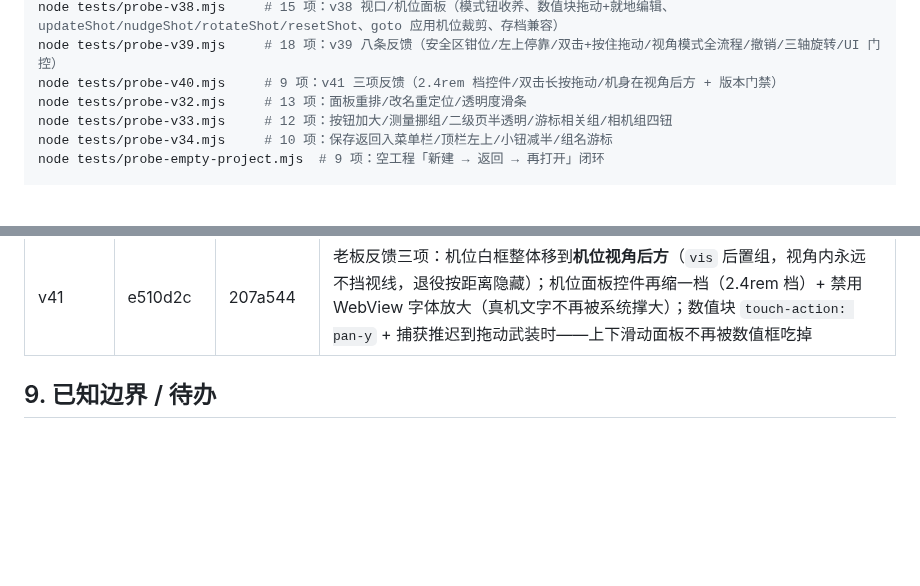
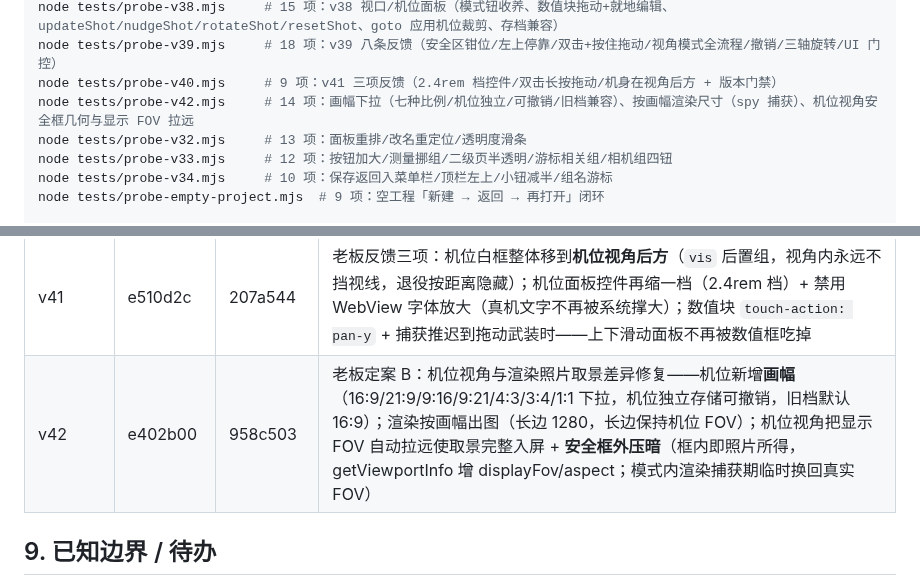
Before and after one commit to SinigLi/supersplat-apk, a Markdown page: docs/DIRECTOR.md, 2 parts joined by grey strips. Drawn GitHub-style; blank space fills up the shorter version.

Commit message:
docs: v42 version row, probe-v42 test list

```diff
--- a/docs/DIRECTOR.md
+++ b/docs/DIRECTOR.md
@@ -272,6 +272,7 @@ node tests/probe-v36.mjs     # 19 项：白色外包盒（人偶/道具/泼溅
 node tests/probe-v38.mjs     # 15 项：v38 视口/机位面板（模式钮收养、数值块拖动+就地编辑、updateShot/nudgeShot/rotateShot/resetShot、goto 应用机位裁剪、存档兼容）
 node tests/probe-v39.mjs     # 18 项：v39 八条反馈（安全区钳位/左上停靠/双击+按住拖动/视角模式全流程/撤销/三轴旋转/UI 门控）
 node tests/probe-v40.mjs     # 9 项：v41 三项反馈（2.4rem 档控件/双击长按拖动/机身在视角后方 + 版本门禁）
+node tests/probe-v42.mjs     # 14 项：画幅下拉（七种比例/机位独立/可撤销/旧档兼容）、按画幅渲染尺寸（spy 捕获）、机位视角安全框几何与显示 FOV 拉远
 node tests/probe-v32.mjs     # 13 项：面板重排/改名重定位/透明度滑条
 node tests/probe-v33.mjs     # 12 项：按钮加大/测量挪组/二级页半透明/游标相关组/相机组四钮
 node tests/probe-v34.mjs     # 10 项：保存返回入菜单栏/顶栏左上/小钮减半/组名游标
@@ -329,6 +330,7 @@ node tests/probe-bottom.mjs  # 底栏按钮量测 + 截图
 | v39 | f474fe9 | 8022bd0 | 老板八条反馈：停靠钳位避让系统栏（viewport-fit=cover）、菜单栏默认停靠左上角、数值块改**双击编辑+按住拖动**（防误触）、**机位视角模式**（查看=进入第一人称，调参即时生效，退出自动保存+还原视口，模式内自由视口手势被吞+文字提醒）、机位/视口编辑可撤销、三轴步进旋转（水平/俯仰/倾斜 ±，默认 3°，滚转入存档） |
 | v40 | 08c0a92 | b9d4cc9 | 老板真机反馈：控件高度整体缩 30%（按钮/数值块/步进/旋转钮）；数值块拖动改**双击长按**（单击长按不再触发，双击编辑保留）；自机位白框修复——视口所站机位（2m 内最近）的相机体标记始终隐藏，近裁剪为 0 也不再入画 |
 | v41 | e510d2c | 207a544 | 老板反馈三项：机位白框整体移到**机位视角后方**（`vis` 后置组，视角内永远不挡视线，退役按距离隐藏）；机位面板控件再缩一档（2.4rem 档）+ 禁用 WebView 字体放大（真机文字不再被系统撑大）；数值块 `touch-action: pan-y` + 捕获推迟到拖动武装时——上下滑动面板不再被数值框吃掉 |
+| v42 | e402b00 | 958c503 | 老板定案 B：机位视角与渲染照片取景差异修复——机位新增**画幅**（16:9/21:9/9:16/9:21/4:3/3:4/1:1 下拉，机位独立存储可撤销，旧档默认 16:9）；渲染按画幅出图（长边 1280，长边保持机位 FOV）；机位视角把显示 FOV 自动拉远使取景完整入屏 + **安全框外压暗**（框内即照片所得，getViewportInfo 增 displayFov/aspect；模式内渲染捕获期临时换回真实 FOV） |
 
 ## 9. 已知边界 / 待办
 
```
